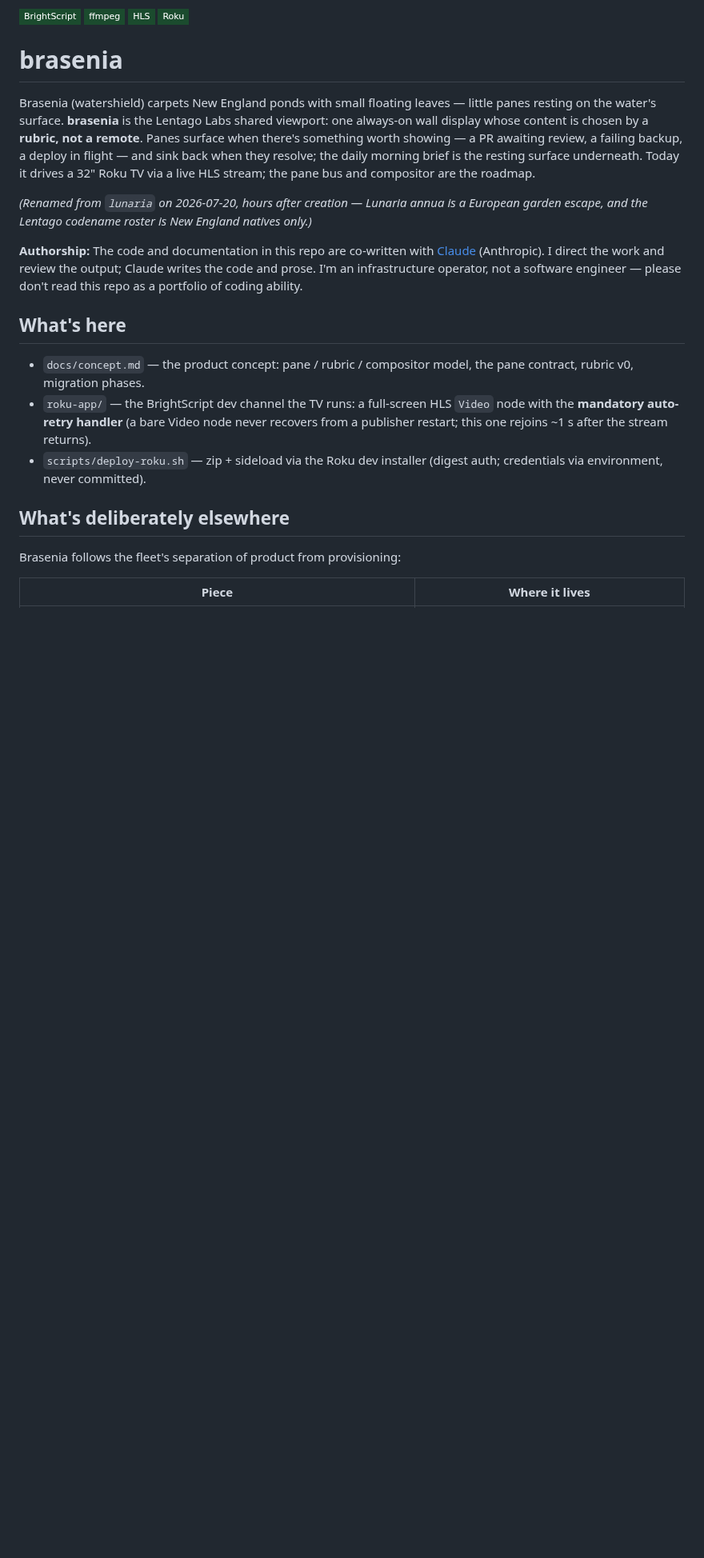
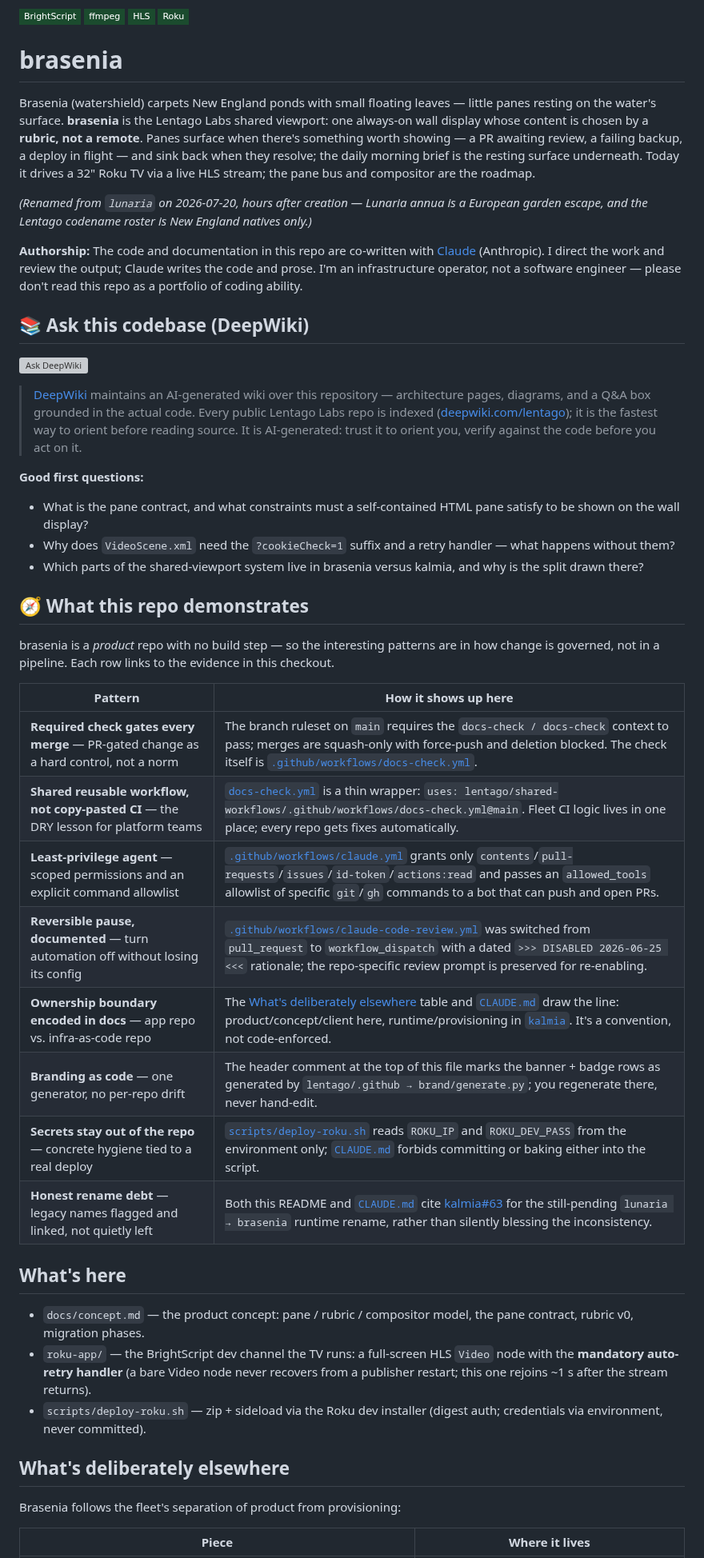
Before and after one commit to lentago/brasenia, a Markdown page: README.md, the part around one of its changes. Shown at 80% size. Drawn GitHub-style; badges without logos; blank space fills up the shorter version; grey boxes are pictures that could not be loaded.

```diff
--- a/README.md
+++ b/README.md
@@ -26,6 +26,41 @@ natives only.)*
 output; Claude writes the code and prose. I'm an infrastructure operator, not a
 software engineer — please don't read this repo as a portfolio of coding
 ability.
+
+## 📚 Ask this codebase (DeepWiki)
+
+<a href="https://deepwiki.com/lentago/brasenia"><img src="https://deepwiki.com/badge.svg" alt="Ask DeepWiki" height="32"></a>
+
+> [DeepWiki](https://deepwiki.com/lentago/brasenia) maintains an AI-generated wiki over this
+> repository — architecture pages, diagrams, and a Q&A box grounded in the actual code. Every
+> public Lentago Labs repo is indexed ([deepwiki.com/lentago](https://deepwiki.com/lentago));
+> it is the fastest way to orient before reading source. It is AI-generated: trust it to orient
+> you, verify against the code before you act on it.
+
+**Good first questions:**
+
+- What is the pane contract, and what constraints must a self-contained HTML pane satisfy to be
+  shown on the wall display?
+- Why does `VideoScene.xml` need the `?cookieCheck=1` suffix and a retry handler — what happens
+  without them?
+- Which parts of the shared-viewport system live in brasenia versus kalmia, and why is the split
+  drawn there?
+
+## 🧭 What this repo demonstrates
+
+brasenia is a *product* repo with no build step — so the interesting patterns are in how change
+is governed, not in a pipeline. Each row links to the evidence in this checkout.
+
+| Pattern | How it shows up here |
+|---|---|
+| **Required check gates every merge** — PR-gated change as a hard control, not a norm | The branch ruleset on `main` requires the `docs-check / docs-check` context to pass; merges are squash-only with force-push and deletion blocked. The check itself is [`.github/workflows/docs-check.yml`](.github/workflows/docs-check.yml). |
+| **Shared reusable workflow, not copy-pasted CI** — the DRY lesson for platform teams | [`docs-check.yml`](.github/workflows/docs-check.yml) is a thin wrapper: `uses: lentago/shared-workflows/.github/workflows/docs-check.yml@main`. Fleet CI logic lives in one place; every repo gets fixes automatically. |
+| **Least-privilege agent** — scoped permissions and an explicit command allowlist | [`.github/workflows/claude.yml`](.github/workflows/claude.yml) grants only `contents`/`pull-requests`/`issues`/`id-token`/`actions:read` and passes an `allowed_tools` allowlist of specific `git`/`gh` commands to a bot that can push and open PRs. |
+| **Reversible pause, documented** — turn automation off without losing its config | [`.github/workflows/claude-code-review.yml`](.github/workflows/claude-code-review.yml) was switched from `pull_request` to `workflow_dispatch` with a dated `>>> DISABLED 2026-06-25 <<<` rationale; the repo-specific review prompt is preserved for re-enabling. |
+| **Ownership boundary encoded in docs** — app repo vs. infra-as-code repo | The [What's deliberately elsewhere](#whats-deliberately-elsewhere) table and [`CLAUDE.md`](CLAUDE.md) draw the line: product/concept/client here, runtime/provisioning in [`kalmia`](https://github.com/lentago/kalmia). It's a convention, not code-enforced. |
+| **Branding as code** — one generator, no per-repo drift | The header comment at the top of this file marks the banner + badge rows as generated by `lentago/.github → brand/generate.py`; you regenerate there, never hand-edit. |
+| **Secrets stay out of the repo** — concrete hygiene tied to a real deploy | [`scripts/deploy-roku.sh`](scripts/deploy-roku.sh) reads `ROKU_IP` and `ROKU_DEV_PASS` from the environment only; [`CLAUDE.md`](CLAUDE.md) forbids committing or baking either into the script. |
+| **Honest rename debt** — legacy names flagged and linked, not quietly left | Both this README and [`CLAUDE.md`](CLAUDE.md) cite [kalmia#63](https://github.com/lentago/kalmia/issues/63) for the still-pending `lunaria → brasenia` runtime rename, rather than silently blessing the inconsistency. |
 
 ## What's here
 
```
Also changed, not shown: other parts of README.md (+32 -8 lines).
